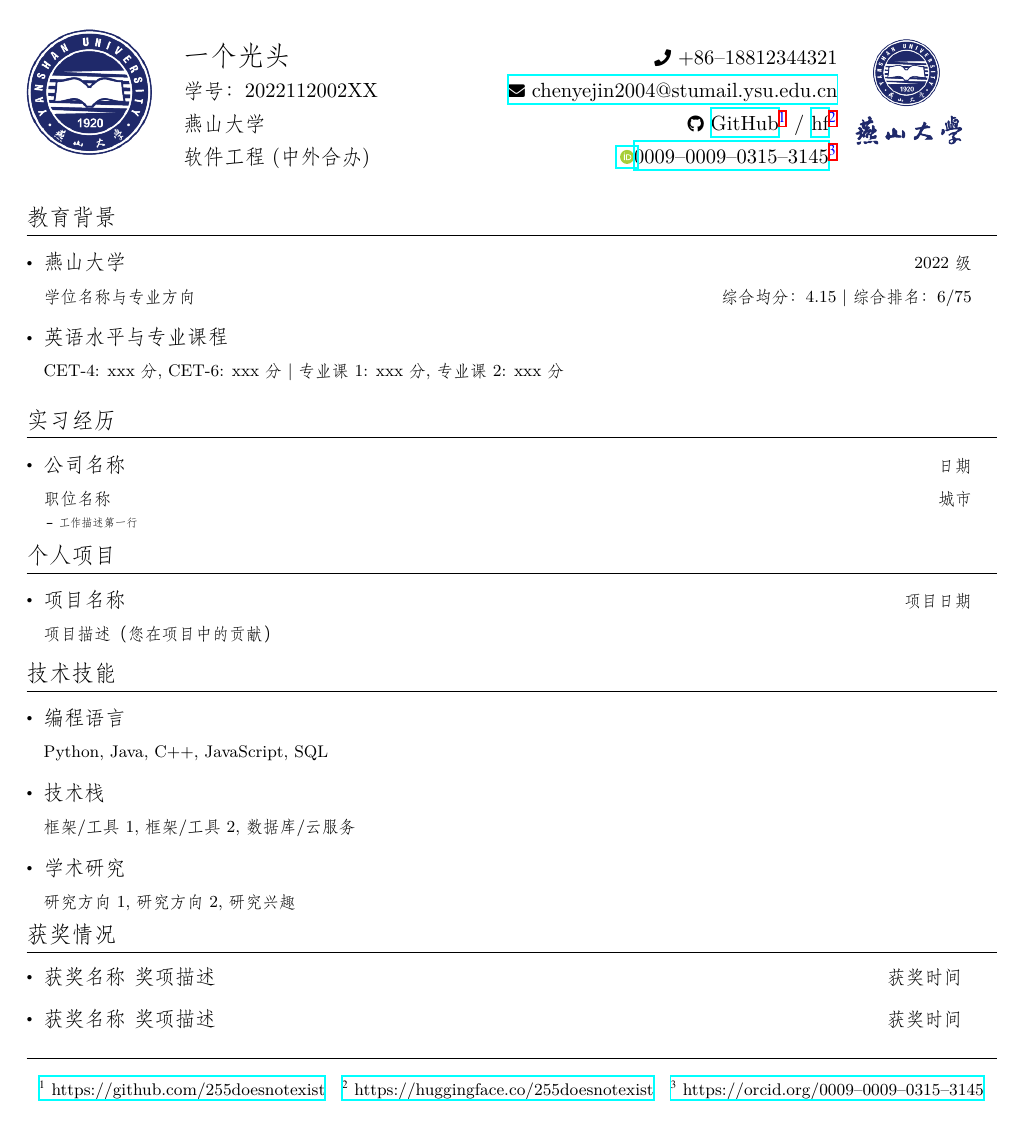
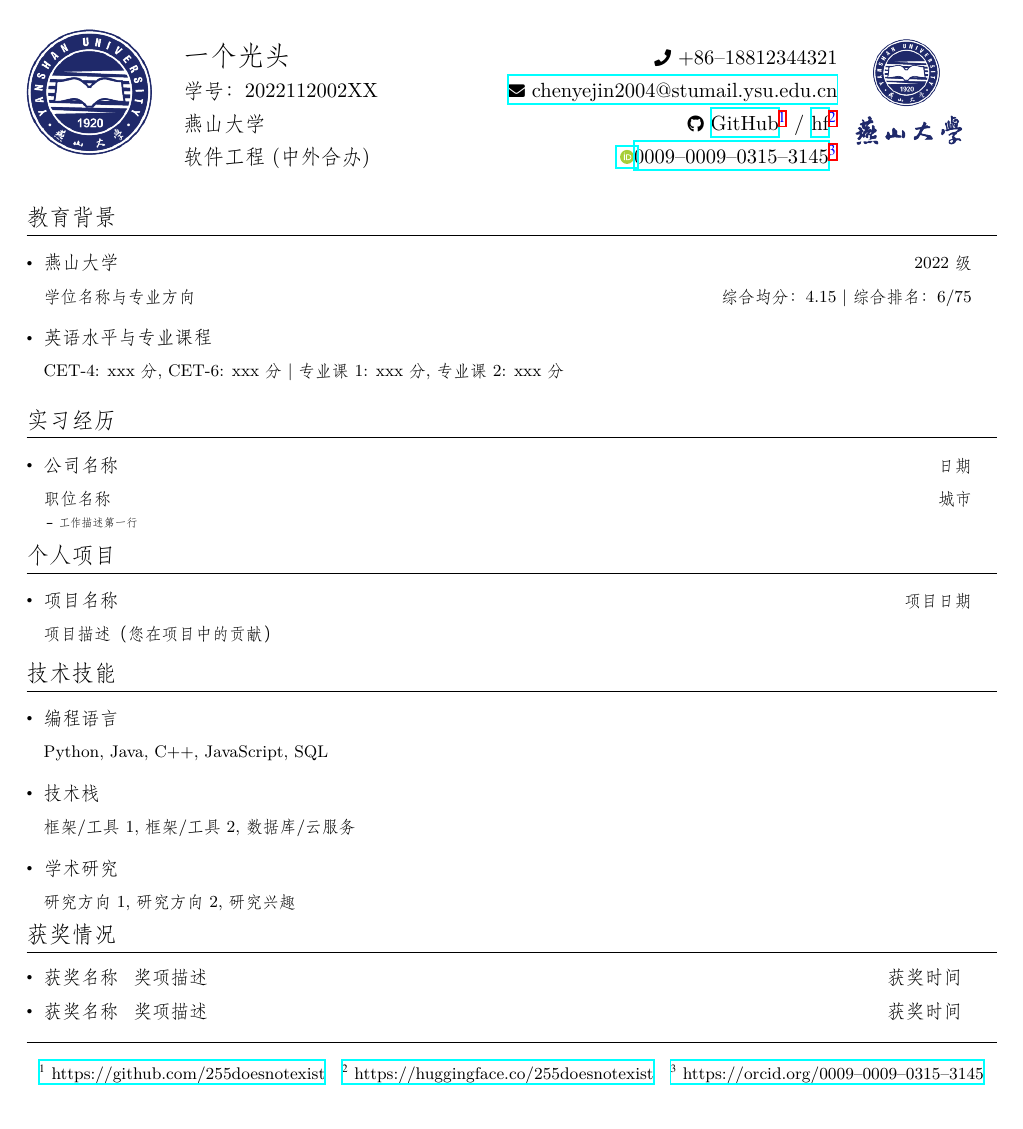
Before and after one commit to 255doesnotexist/YSUResumeTemplate, a LaTeX document (main.tex): the whole page. Compiled offline with XeLaTeX; a missing font is replaced by an installed copy or a similar font.

Commit message:
adjust some font size

```diff
--- a/main.tex
+++ b/main.tex
@@ -82,16 +82,16 @@
 \newcommand{\resumePOR}[3]{
 \vspace{0.5mm}\item
     \begin{tabular*}{0.97\textwidth}[t]{l@{\extracolsep{\fill}}r}
-        \textbf{#1}\hspace{0.3mm}#2 & \textit{\small{#3}}
+        {\fontsize{10pt}{12pt}\selectfont\textbf{#1}} \hspace{0.3mm}{\fontsize{10pt}{12pt}\selectfont#2} & \textit{\small{#3}}
     \end{tabular*}
-    \vspace{-2mm}
+    \vspace{-3.5mm}
 }
 
 \newcommand{\resumeSubheading}[4]{
 \vspace{0.5mm}\item
     \begin{tabular*}{0.98\textwidth}[t]{l@{\extracolsep{\fill}}r}
-        \textbf{#1} & \textit{\footnotesize{#4}} \\
-        \textit{\footnotesize{#3}} &  \footnotesize{#2}\\
+        {\fontsize{10pt}{12pt}\selectfont\textbf{#1}} & \textit{\footnotesize{#4}} \\
+          \textit{\footnotesize{#3}} &  \footnotesize{#2}\\
     \end{tabular*}
     \vspace{-2.4mm}
 }
@@ -99,7 +99,7 @@
 \newcommand{\resumeProject}[4]{
 \vspace{0.5mm}\item
     \begin{tabular*}{0.98\textwidth}[t]{l@{\extracolsep{\fill}}r}
-        \textbf{#1} & \textit{\footnotesize{#3}} \\
+        {\fontsize{10pt}{12pt}\selectfont\textbf{#1}} & \textit{\footnotesize{#3}} \\
         \footnotesize{\textit{#2}} & \footnotesize{#4}
     \end{tabular*}
     \vspace{-2.4mm}
```
Also changed, not shown: main.pdf.
